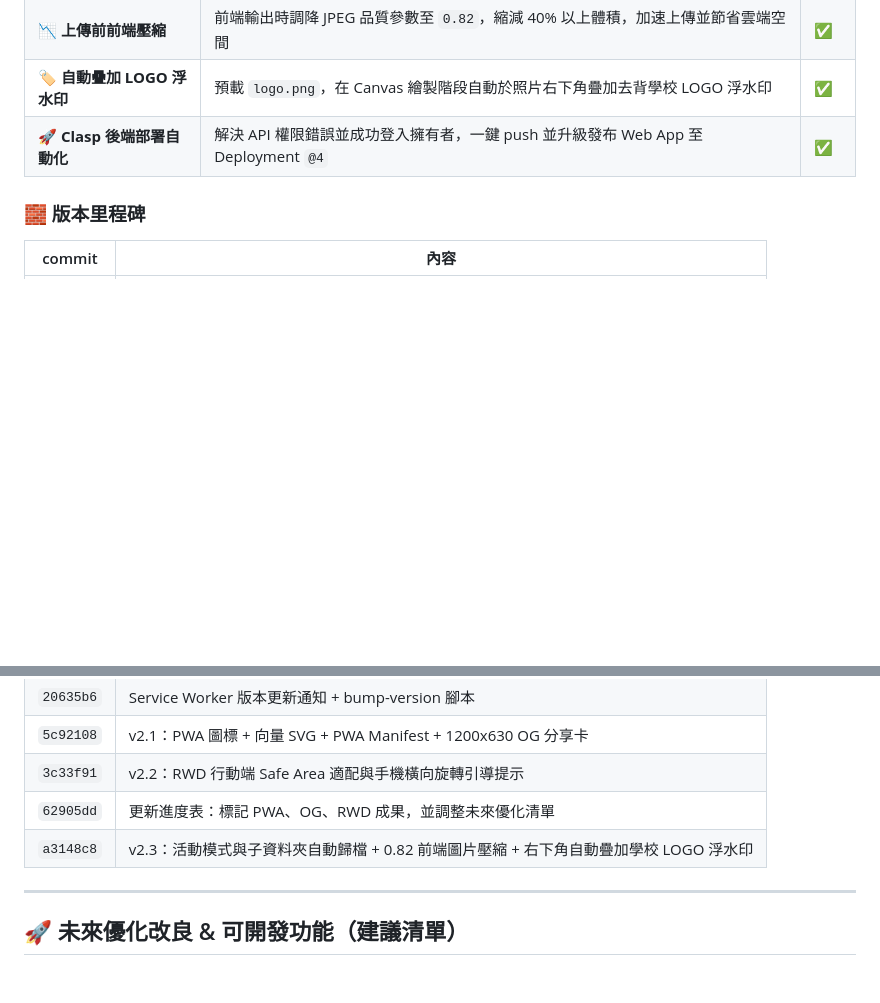
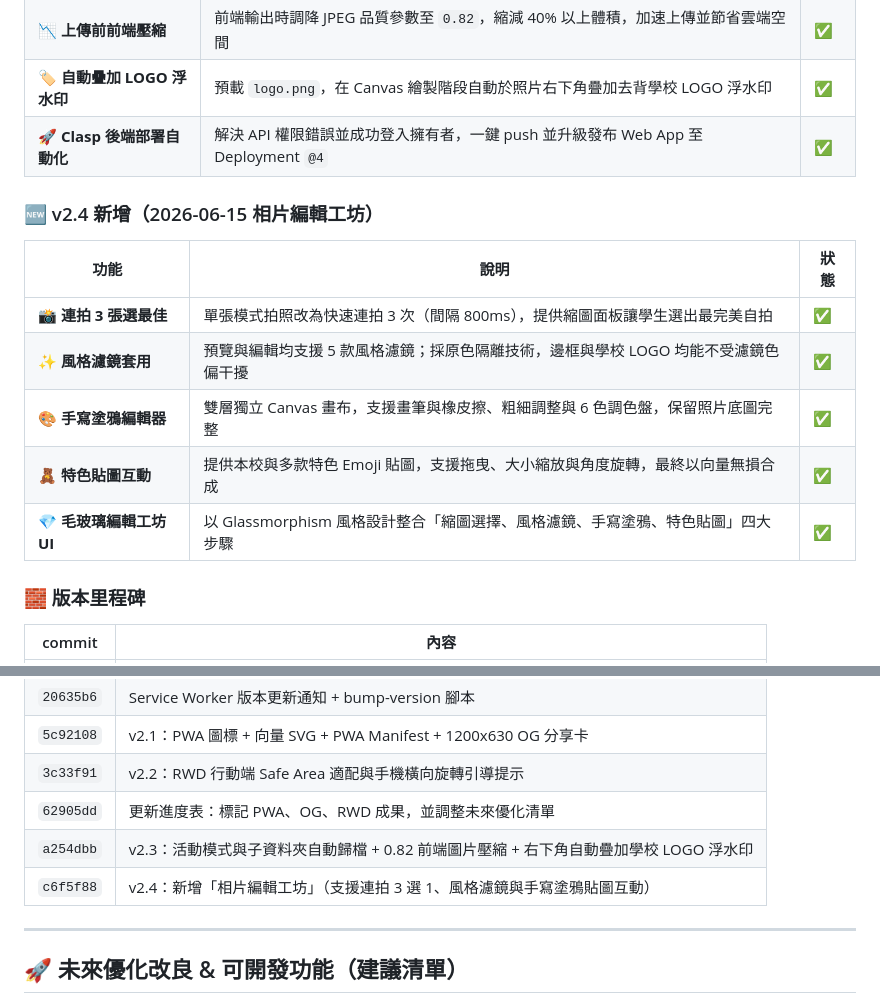
Before and after one commit to cagoooo/smes-photobooth, a Markdown page: PROGRESS.md, 2 parts joined by grey strips. GitHub-like rendering; blank space fills up the shorter version.

Commit message:
✅更新進度表：標記 v2.4 相片編輯工坊功能上線

```diff
--- a/PROGRESS.md
+++ b/PROGRESS.md
@@ -77,6 +77,15 @@
 | 🏷️ **自動疊加 LOGO 浮水印** | 預載 `logo.png`，在 Canvas 繪製階段自動於照片右下角疊加去背學校 LOGO 浮水印 | ✅ |
 | 🚀 **Clasp 後端部署自動化** | 解決 API 權限錯誤並成功登入擁有者，一鍵 push 並升級發布 Web App 至 Deployment `@4` | ✅ |
 
+### 🆕 v2.4 新增（2026-06-15 相片編輯工坊）
+| 功能 | 說明 | 狀態 |
+|---|---|---|
+| 📸 **連拍 3 張選最佳** | 單張模式拍照改為快速連拍 3 次（間隔 800ms），提供縮圖面板讓學生選出最完美自拍 | ✅ |
+| ✨ **風格濾鏡套用** | 預覽與編輯均支援 5 款風格濾鏡；採原色隔離技術，邊框與學校 LOGO 均能不受濾鏡色偏干擾 | ✅ |
+| 🎨 **手寫塗鴉編輯器** | 雙層獨立 Canvas 畫布，支援畫筆與橡皮擦、粗細調整與 6 色調色盤，保留照片底圖完整 | ✅ |
+| 🧸 **特色貼圖互動** | 提供本校與多款特色 Emoji 貼圖，支援拖曳、大小縮放與角度旋轉，最終以向量無損合成 | ✅ |
+| 💎 **毛玻璃編輯工坊 UI** | 以 Glassmorphism 風格設計整合「縮圖選擇、風格濾鏡、手寫塗鴉、特色貼圖」四大步驟 | ✅ |
+
 ### 🧱 版本里程碑
 | commit | 內容 |
 |---|---|
@@ -87,7 +96,8 @@
 | `5c92108` | v2.1：PWA 圖標 + 向量 SVG + PWA Manifest + 1200x630 OG 分享卡 |
 | `3c33f91` | v2.2：RWD 行動端 Safe Area 適配與手機橫向旋轉引導提示 |
 | `62905dd` | 更新進度表：標記 PWA、OG、RWD 成果，並調整未來優化清單 |
-| `a3148c8` | v2.3：活動模式與子資料夾自動歸檔 + 0.82 前端圖片壓縮 + 右下角自動疊加學校 LOGO 浮水印 |
+| `a254dbb` | v2.3：活動模式與子資料夾自動歸檔 + 0.82 前端圖片壓縮 + 右下角自動疊加學校 LOGO 浮水印 |
+| `c6f5f88` | v2.4：新增「相片編輯工坊」（支援連拍 3 選 1、風格濾鏡與手寫塗鴉貼圖互動） |
 
 ---
 
```
Also changed, not shown: other parts of PROGRESS.md (+1 -1 lines).
